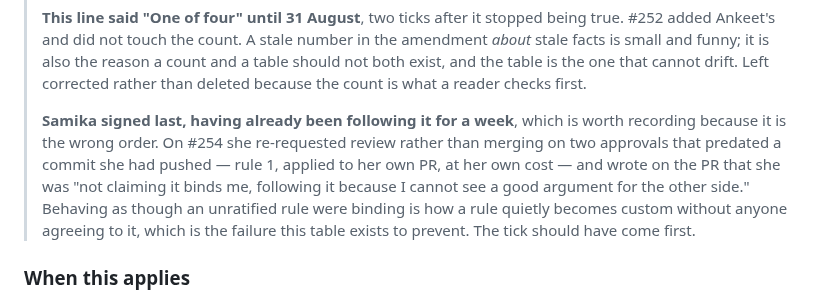
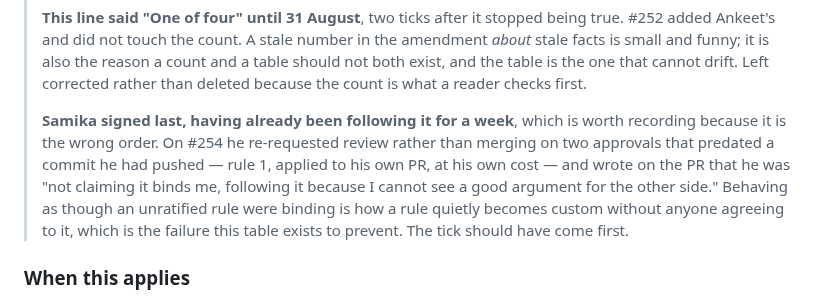
Before and after one commit to ARSH871-bot/Netwise, a Markdown page: CONTRIBUTING.md, the part around the change. Rendered like a GitHub page.

```diff
--- a/CONTRIBUTING.md
+++ b/CONTRIBUTING.md
@@ -669,10 +669,10 @@ together.
 > what a reader checks first.
 >
 > **Samika signed last, having already been following it for a week**, which
-> is worth recording because it is the wrong order. On #254 she re-requested
-> review rather than merging on two approvals that predated a commit she had
-> pushed — rule 1, applied to her own PR, at her own cost — and wrote on the
-> PR that she was "not claiming it binds me, following it because I cannot
+> is worth recording because it is the wrong order. On #254 he re-requested
+> review rather than merging on two approvals that predated a commit he had
+> pushed — rule 1, applied to his own PR, at his own cost — and wrote on the
+> PR that he was "not claiming it binds me, following it because I cannot
 > see a good argument for the other side." Behaving as though an unratified
 > rule were binding is how a rule quietly becomes custom without anyone
 > agreeing to it, which is the failure this table exists to prevent. The tick
```
Also changed, not shown: docs/finding-format.md (+3 -3 lines), docs/work-distribution.md (+1 -1 lines).
